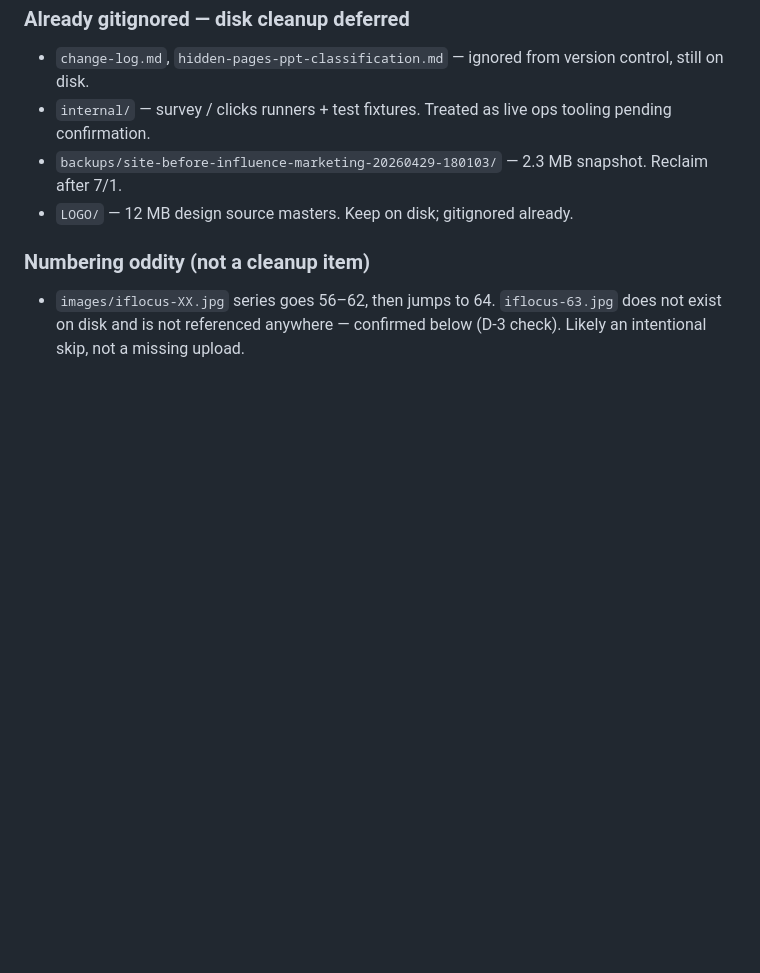
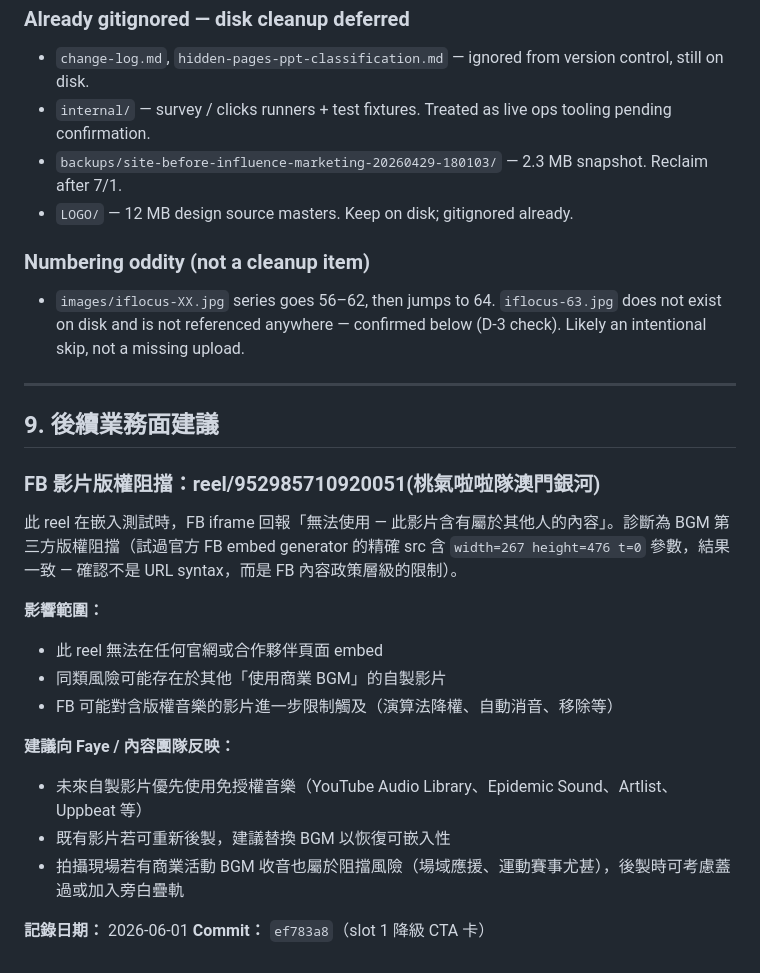
Before and after one commit to JLforAi/iflocus-website, a Markdown page: docs/SUMMARY_fb-integration_20260601.md, the part around the change. Drawn GitHub-style; blank space fills up the shorter version.

Commit message:
docs: add post-mortem note on FB copyright block

```diff
--- a/docs/SUMMARY_fb-integration_20260601.md
+++ b/docs/SUMMARY_fb-integration_20260601.md
@@ -199,3 +199,24 @@ Cleanup pass executed across commits `972644e`, `f9cc41b`, `b323d46`. The follow
 
 ### Numbering oddity (not a cleanup item)
 - `images/iflocus-XX.jpg` series goes 56–62, then jumps to 64. `iflocus-63.jpg` does not exist on disk and is not referenced anywhere — confirmed below (D-3 check). Likely an intentional skip, not a missing upload.
+
+---
+
+## 9. 後續業務面建議
+
+### FB 影片版權阻擋：reel/952985710920051(桃氣啦啦隊澳門銀河)
+
+此 reel 在嵌入測試時，FB iframe 回報「無法使用 — 此影片含有屬於其他人的內容」。診斷為 BGM 第三方版權阻擋（試過官方 FB embed generator 的精確 src 含 `width=267 height=476 t=0` 參數，結果一致 — 確認不是 URL syntax，而是 FB 內容政策層級的限制）。
+
+**影響範圍：**
+- 此 reel 無法在任何官網或合作夥伴頁面 embed
+- 同類風險可能存在於其他「使用商業 BGM」的自製影片
+- FB 可能對含版權音樂的影片進一步限制觸及（演算法降權、自動消音、移除等）
+
+**建議向 Faye / 內容團隊反映：**
+- 未來自製影片優先使用免授權音樂（YouTube Audio Library、Epidemic Sound、Artlist、Uppbeat 等）
+- 既有影片若可重新後製，建議替換 BGM 以恢復可嵌入性
+- 拍攝現場若有商業活動 BGM 收音也屬於阻擋風險（場域應援、運動賽事尤甚），後製時可考慮蓋過或加入旁白疊軌
+
+**記錄日期：** 2026-06-01
+**Commit：** `ef783a8`（slot 1 降級 CTA 卡）
```
